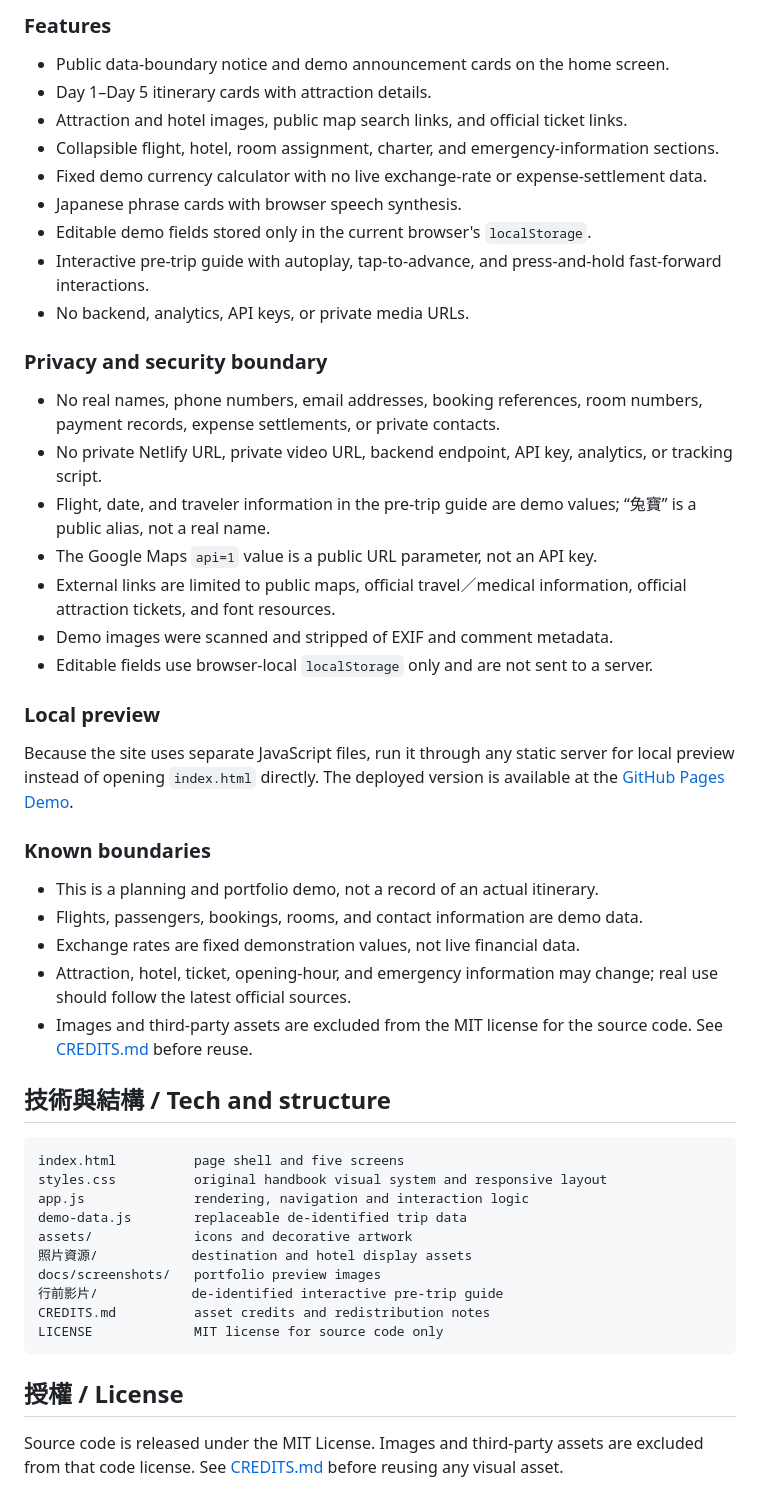
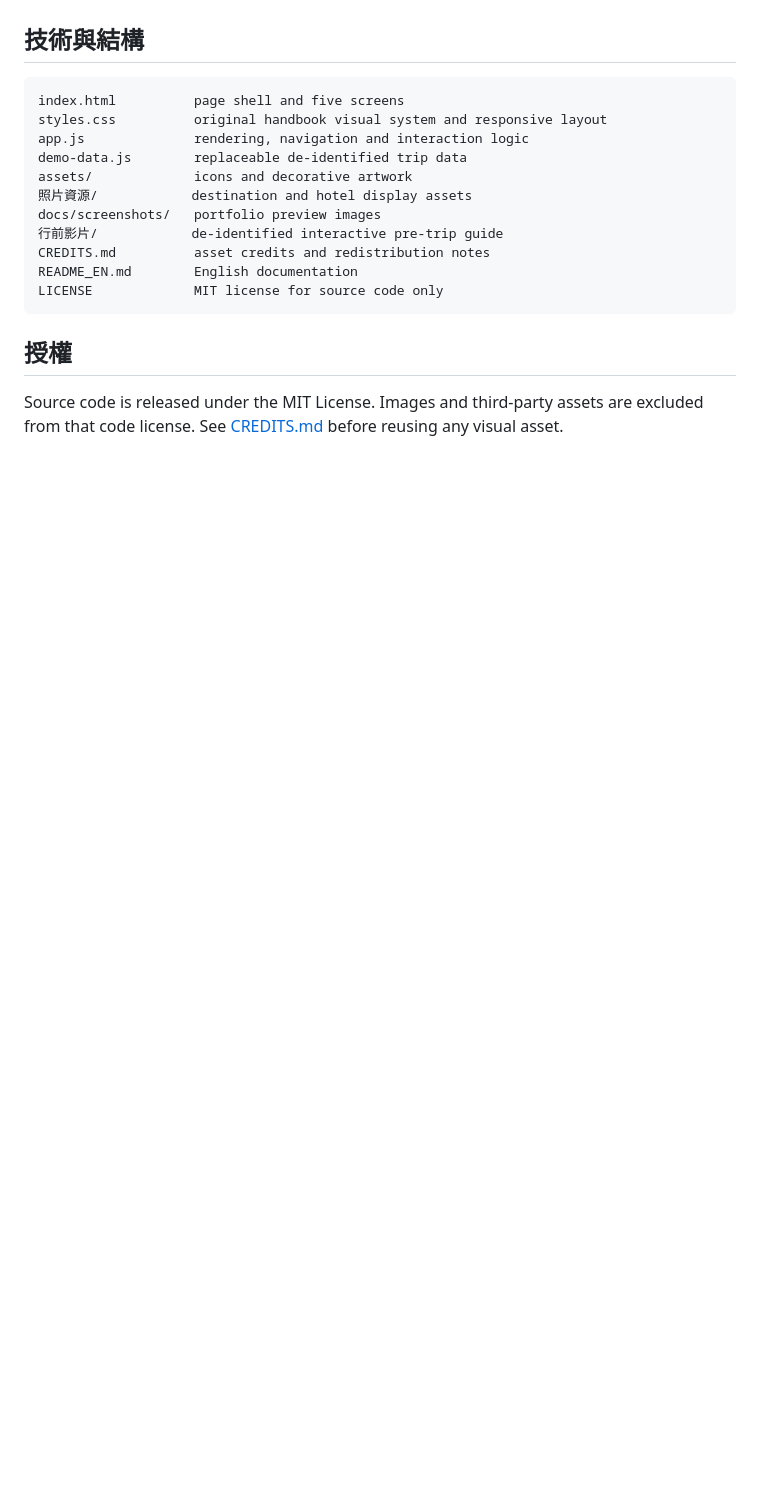
Before and after one commit to wakeuplate/osaka-family-trip-2026-demo, a Markdown page: README.md, the part around one of its changes. GitHub-like rendering; blank space fills up the shorter version.

````diff
--- a/README.md
+++ b/README.md
@@ -146,38 +99,4 @@ Sensitive sections keep their original information architecture so the demo can
-### Features
-
-- Public data-boundary notice and demo announcement cards on the home screen.
-- Day 1–Day 5 itinerary cards with attraction details.
-- Attraction and hotel images, public map search links, and official ticket links.
-- Collapsible flight, hotel, room assignment, charter, and emergency-information sections.
-- Fixed demo currency calculator with no live exchange-rate or expense-settlement data.
-- Japanese phrase cards with browser speech synthesis.
-- Editable demo fields stored only in the current browser's `localStorage`.
-- Interactive pre-trip guide with autoplay, tap-to-advance, and press-and-hold fast-forward interactions.
-- No backend, analytics, API keys, or private media URLs.
-
-### Privacy and security boundary
-
-- No real names, phone numbers, email addresses, booking references, room numbers, payment records, expense settlements, or private contacts.
-- No private Netlify URL, private video URL, backend endpoint, API key, analytics, or tracking script.
-- Flight, date, and traveler information in the pre-trip guide are demo values; “兔寶” is a public alias, not a real name.
-- The Google Maps `api=1` value is a public URL parameter, not an API key.
-- External links are limited to public maps, official travel／medical information, official attraction tickets, and font resources.
-- Demo images were scanned and stripped of EXIF and comment metadata.
-- Editable fields use browser-local `localStorage` only and are not sent to a server.
-
-### Local preview
-
-Because the site uses separate JavaScript files, run it through any static server for local preview instead of opening `index.html` directly. The deployed version is available at the [GitHub Pages Demo](https://wakeuplate.github.io/osaka-family-trip-2026-demo/).
-
-### Known boundaries
-
-- This is a planning and portfolio demo, not a record of an actual itinerary.
-- Flights, passengers, bookings, rooms, and contact information are demo data.
-- Exchange rates are fixed demonstration values, not live financial data.
-- Attraction, hotel, ticket, opening-hour, and emergency information may change; real use should follow the latest official sources.
-- Images and third-party assets are excluded from the MIT license for the source code. See [CREDITS.md](CREDITS.md) before reuse.
-
-## 技術與結構 / Tech and structure
+## 技術與結構
 
 ```text
 index.html          page shell and five screens
@@ -189,9 +108,10 @@ assets/             icons and decorative artwork
 docs/screenshots/   portfolio preview images
 行前影片/            de-identified interactive pre-trip guide
 CREDITS.md          asset credits and redistribution notes
+README_EN.md        English documentation
 LICENSE             MIT license for source code only
 ```
 
-## 授權 / License
+## 授權
 
 Source code is released under the MIT License. Images and third-party assets are excluded from that code license. See [CREDITS.md](CREDITS.md) before reusing any visual asset.
````
Also changed, not shown: other parts of README.md (+23 -70 lines), README_EN.md (added, +117 -0 lines).
